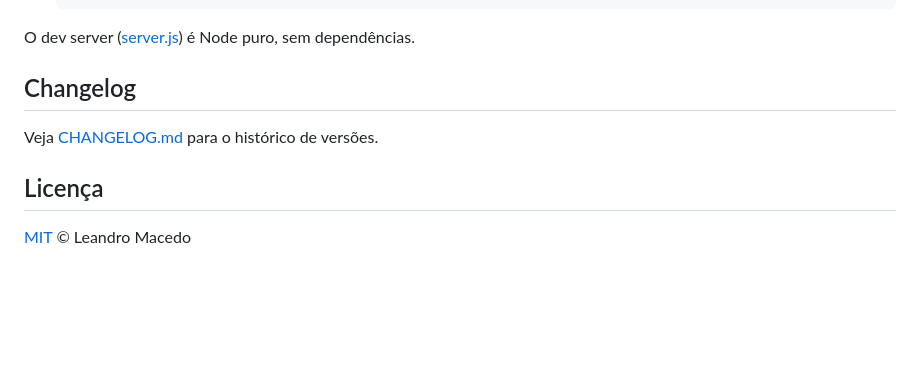
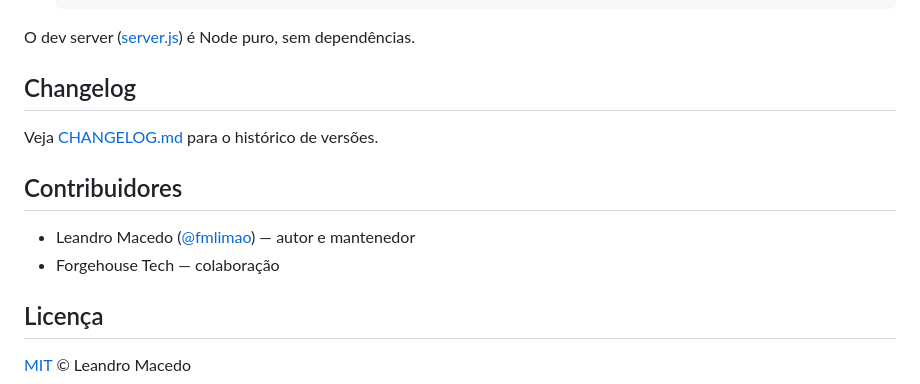
Before and after one commit to fmlimao/fmroute, a Markdown page: README.md, the part around the change. Rendered like a GitHub page; blank space fills up the shorter version.

Commit message:
docs: adiciona seção de contribuidores no README
Registra os contribuidores do projeto no README.

Co-authored-by: Forgehouse Tech <forgehousetech@gmail.com>

```diff
--- a/README.md
+++ b/README.md
@@ -141,6 +141,11 @@ O dev server ([server.js](server.js)) é Node puro, sem dependências.
 
 Veja [CHANGELOG.md](CHANGELOG.md) para o histórico de versões.
 
+## Contribuidores
+
+- Leandro Macedo ([@fmlimao](https://github.com/fmlimao)) — autor e mantenedor
+- Forgehouse Tech — colaboração
+
 ## Licença
 
 [MIT](LICENSE) © Leandro Macedo
```
